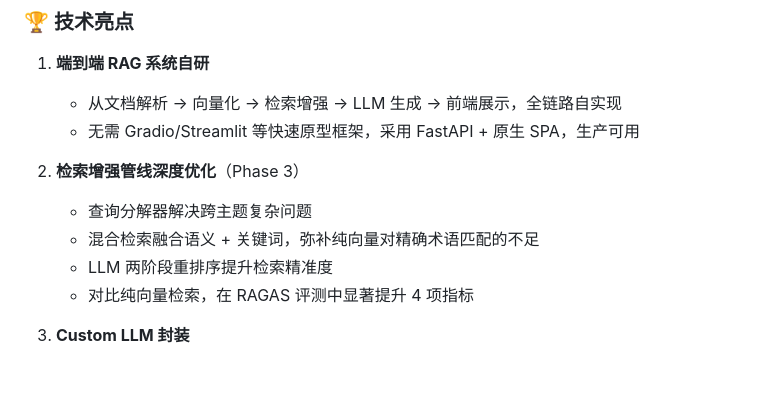
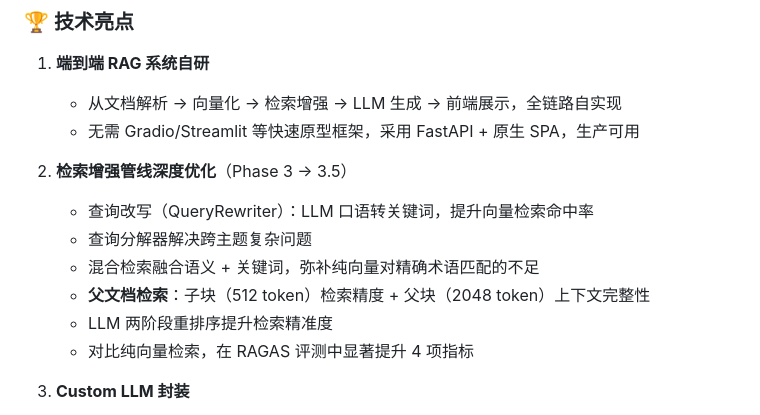
Before and after one commit to hl197/RAG-question-Llamaindex-, a Markdown page: docs/project_overview.md, the part around one of its changes. Drawn GitHub-style; blank space fills up the shorter version.

```diff
--- a/docs/project_overview.md
+++ b/docs/project_overview.md
@@ -238,9 +262,11 @@ Agent 注册了两个核心工具：
    - 从文档解析 → 向量化 → 检索增强 → LLM 生成 → 前端展示，全链路自实现
    - 无需 Gradio/Streamlit 等快速原型框架，采用 FastAPI + 原生 SPA，生产可用
 
-2. **检索增强管线深度优化**（Phase 3）
+2. **检索增强管线深度优化**（Phase 3 → 3.5）
+   - 查询改写（QueryRewriter）：LLM 口语转关键词，提升向量检索命中率
    - 查询分解器解决跨主题复杂问题
    - 混合检索融合语义 + 关键词，弥补纯向量对精确术语匹配的不足
+   - **父文档检索**：子块（512 token）检索精度 + 父块（2048 token）上下文完整性
    - LLM 两阶段重排序提升检索精准度
    - 对比纯向量检索，在 RAGAS 评测中显著提升 4 项指标
 
```
Also changed, not shown: other parts of docs/project_overview.md (+56 -31 lines), CLAUDE.md (+10 -5 lines).
